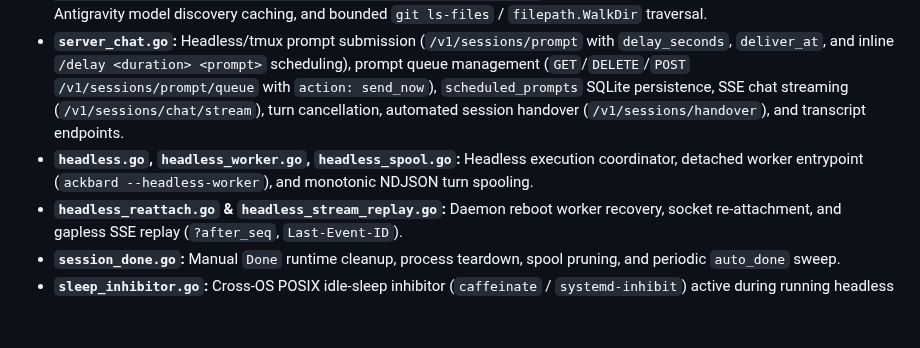
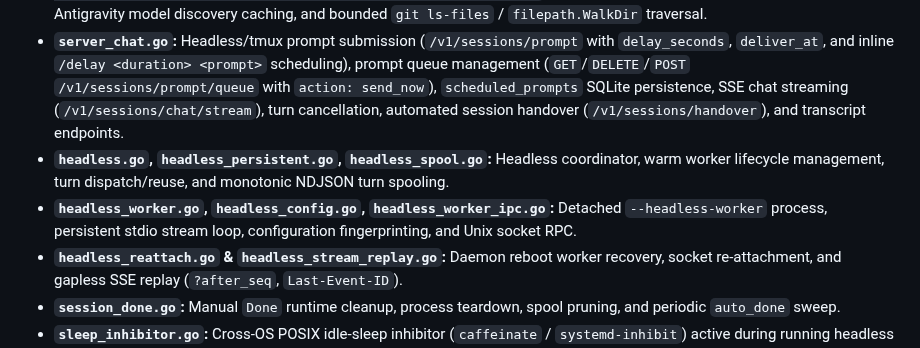
Before and after one commit to marcinbak/ackbar, a Markdown page: docs/daemon.md, the part around one of its changes. GitHub-like rendering; blank space fills up the shorter version.

```diff
--- a/docs/daemon.md
+++ b/docs/daemon.md
@@ -20,7 +20,8 @@ The `ackbard` daemon is the central backend running on every monitored machine (
 * **`server_sessions.go`:** Session listing, maintenance purge, remote-host proxy resolution (`resolveSessionOrProxy`), lifecycle control actions (`/v1/sessions/control`), session configuration (`PATCH /v1/sessions/{id}/config`), interactive response dispatch (`applyInteractiveResponse`, `/v1/sessions/respond`), mode switching between headless and tmux (`/v1/sessions/take-wheel` and `/v1/sessions/switch-headless`), session spawn (`/v1/sessions/spawn`), and meta-routing (`/v1/meta/resolve`).
 * **`server_suggestions.go`:** Slash command (`/`), workspace file (`@`), and agent-aware model suggestions endpoint (`GET /v1/sessions/{id}/suggestions?kind=commands|files|models&q=...`) with 10-second directory caching, 5-minute Antigravity model discovery caching, and bounded `git ls-files` / `filepath.WalkDir` traversal.
 * **`server_chat.go`:** Headless/tmux prompt submission (`/v1/sessions/prompt` with `delay_seconds`, `deliver_at`, and inline `/delay <duration> <prompt>` scheduling), prompt queue management (`GET`/`DELETE`/`POST` `/v1/sessions/prompt/queue` with `action: send_now`), `scheduled_prompts` SQLite persistence, SSE chat streaming (`/v1/sessions/chat/stream`), turn cancellation, automated session handover (`/v1/sessions/handover`), and transcript endpoints.
-* **`headless.go`, `headless_worker.go`, `headless_spool.go`:** Headless execution coordinator, detached worker entrypoint (`ackbard --headless-worker`), and monotonic NDJSON turn spooling.
+* **`headless.go`, `headless_persistent.go`, `headless_spool.go`:** Headless coordinator, warm worker lifecycle management, turn dispatch/reuse, and monotonic NDJSON turn spooling.
+* **`headless_worker.go`, `headless_config.go`, `headless_worker_ipc.go`:** Detached `--headless-worker` process, persistent stdio stream loop, configuration fingerprinting, and Unix socket RPC.
 * **`headless_reattach.go` & `headless_stream_replay.go`:** Daemon reboot worker recovery, socket re-attachment, and gapless SSE replay (`?after_seq`, `Last-Event-ID`).
 * **`session_done.go`:** Manual `Done` runtime cleanup, process teardown, spool pruning, and periodic `auto_done` sweep.
 * **`sleep_inhibitor.go`:** Cross-OS POSIX idle-sleep inhibitor (`caffeinate` / `systemd-inhibit`) active during running headless turns.
```
Also changed, not shown: other parts of docs/daemon.md (+22 -15 lines), docs/backlog.md (+6 -5 lines), docs/providers.md (+3 -0 lines).
